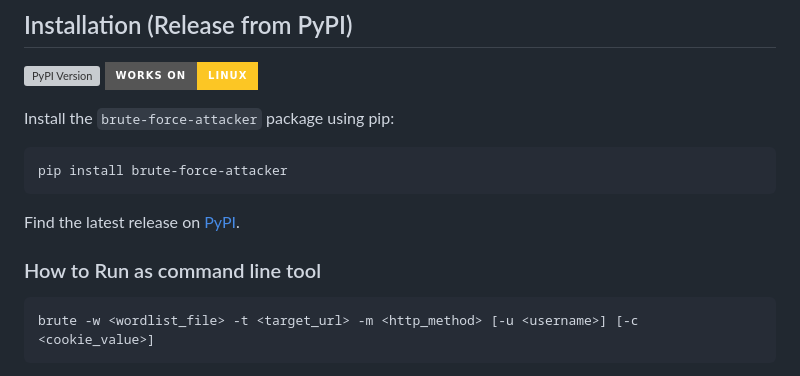
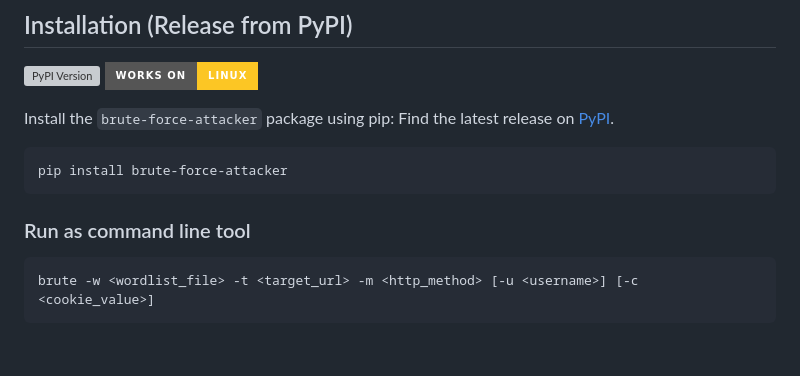
Before and after one commit to Praveenms13/Brute-Force-Login, a Markdown page: README.md, the part around the change printed below. Rendered like a GitHub page; badges without logos; blank space fills up the shorter version; grey boxes are pictures that could not be loaded.

````diff
--- a/README.md
+++ b/README.md
@@ -40,15 +40,14 @@ This is a simple Brute Force Login tool written in Python. It is designed to ass
 
 
 Install the `brute-force-attacker` package using pip:
+Find the latest release on <a href="https://pypi.org/project/brute-force-attacker/">PyPI</a>.
 
 ```bash
 pip install brute-force-attacker
 ```
 
-Find the latest release on <a href="https://pypi.org/project/brute-force-attacker/">PyPI</a>.
 
-
-### How to Run as command line tool
+### Run as command line tool
 
 ```
 brute -w <wordlist_file> -t <target_url> -m <http_method> [-u <username>] [-c <cookie_value>]
````
Also changed, not shown: other parts of README.md (+5 -0 lines), help.jpeg (added).
